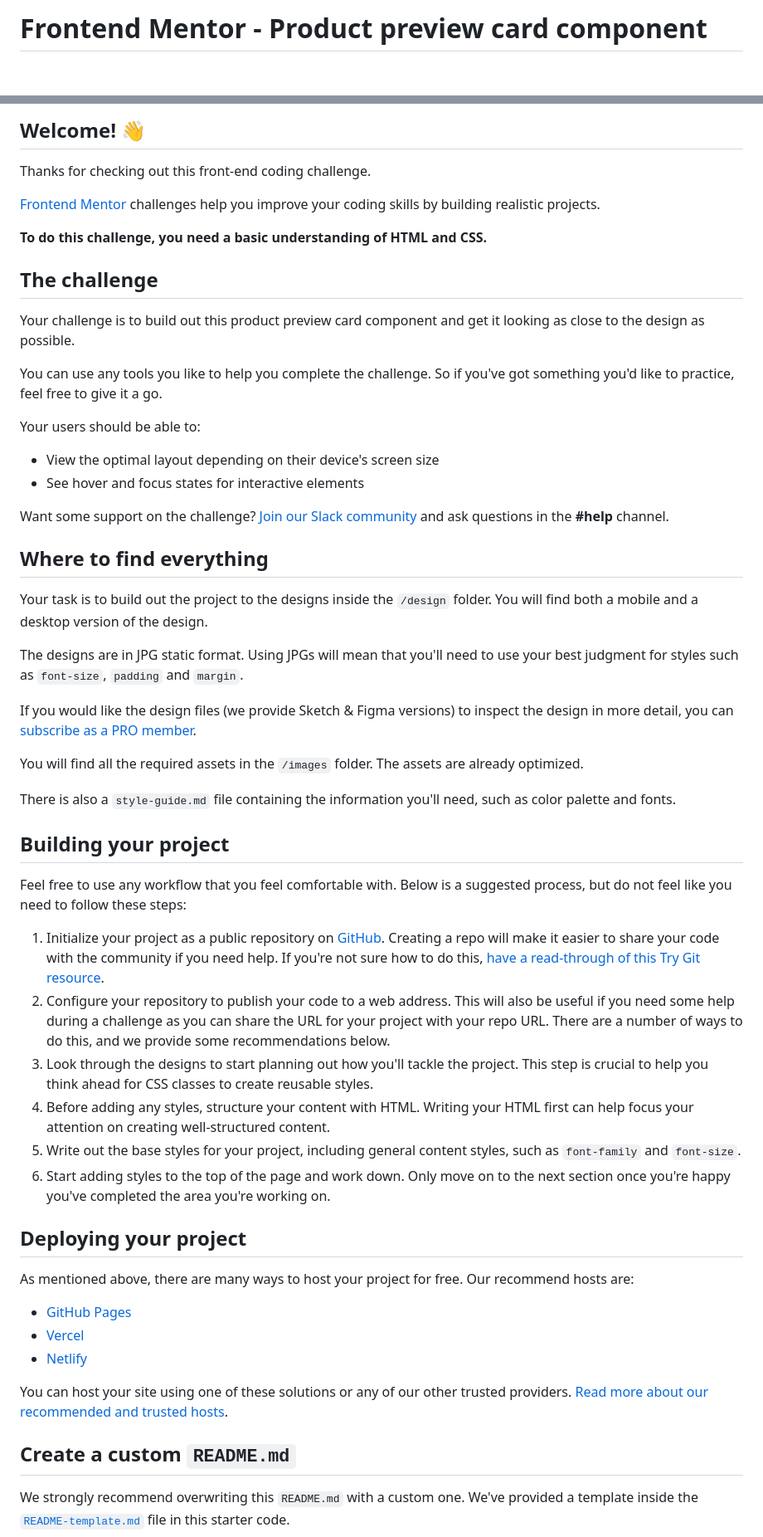
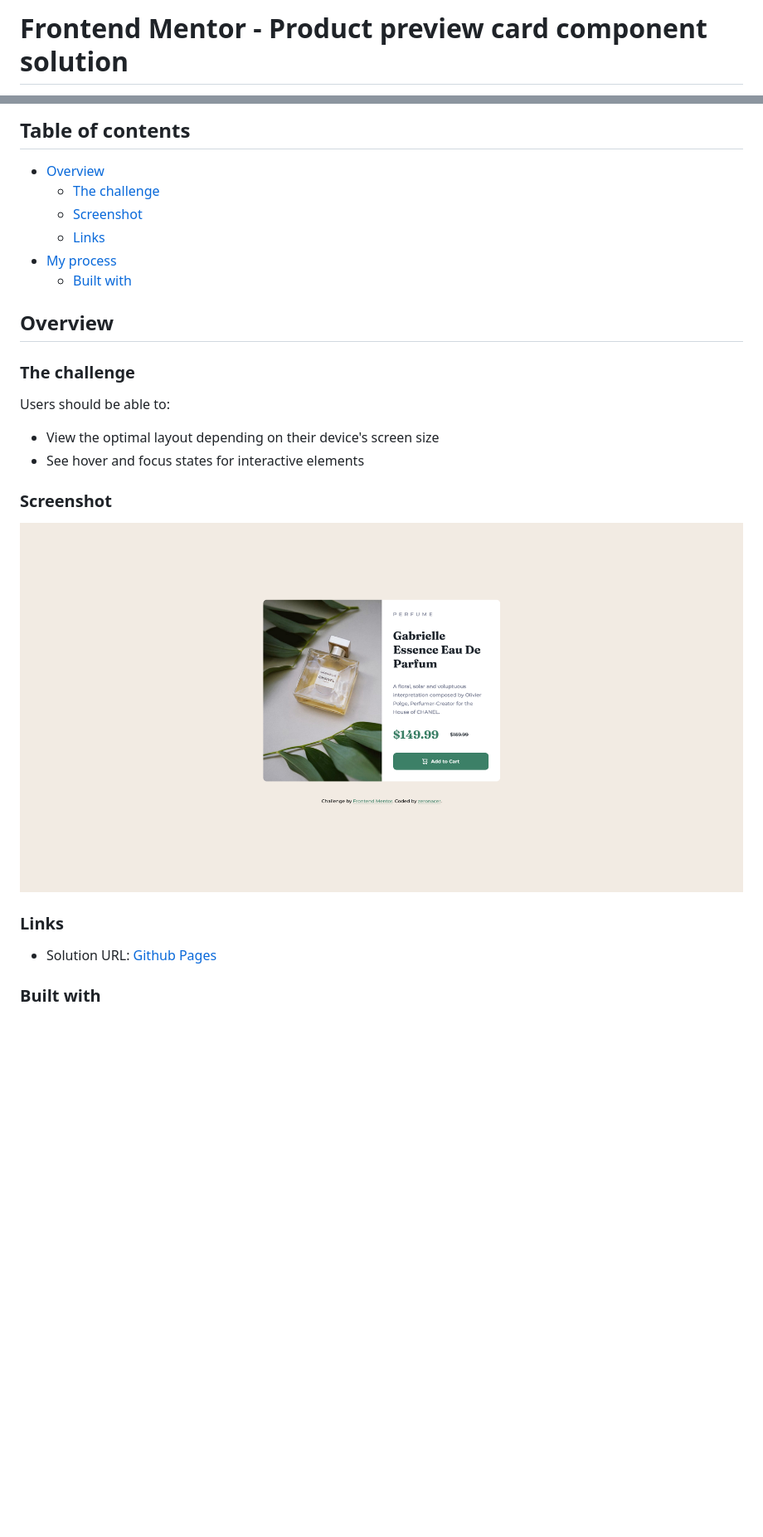
Before and after one commit to zeronacer/frontend-mentor-challenges, a Markdown page: product-view-card/README.md, 2 parts joined by grey strips. Shown at 83% size. GitHub-like rendering; pictures changed too: product-view-card/screenshot.png (added); blank space fills up the shorter version.

Commit message:
feat: :sparkles: Finish product preview card

```diff
--- a/product-view-card/README.md
+++ b/product-view-card/README.md
@@ -1,2 +1,2 @@
-# Frontend Mentor - Product preview card component
+# Frontend Mentor - Product preview card component solution
 
@@ -4,59 +4,29 @@
 
-## Welcome! 👋
+## Table of contents
 
-Thanks for checking out this front-end coding challenge.
+- [Overview](#overview)
+  - [The challenge](#the-challenge)
+  - [Screenshot](#screenshot)
+  - [Links](#links)
+- [My process](#my-process)
+  - [Built with](#built-with)
 
-[Frontend Mentor](https://www.frontendmentor.io) challenges help you improve your coding skills by building realistic projects.
+## Overview
 
-**To do this challenge, you need a basic understanding of HTML and CSS.**
+### The challenge
 
-## The challenge
-
-Your challenge is to build out this product preview card component and get it looking as close to the design as possible.
-
-You can use any tools you like to help you complete the challenge. So if you've got something you'd like to practice, feel free to give it a go.
-
-Your users should be able to:
+Users should be able to:
 
 - View the optimal layout depending on their device's screen size
 - See hover and focus states for interactive elements
 
-Want some support on the challenge? [Join our Slack community](https://www.frontendmentor.io/slack) and ask questions in the **#help** channel.
+### Screenshot
 
-## Where to find everything
+![](./screenshot.png)
 
-Your task is to build out the project to the designs inside the `/design` folder. You will find both a mobile and a desktop version of the design.
+### Links
 
-The designs are in JPG static format. Using JPGs will mean that you'll need to use your best judgment for styles such as `font-size`, `padding` and `margin`.
+- Solution URL: [Github Pages](https://zeronacer.github.io/frontend-mentor-challenges/product-view-card)
 
-If you would like the design files (we provide Sketch & Figma versions) to inspect the design in more detail, you can [subscribe as a PRO member](https://www.frontendmentor.io/pro).
+### Built with
 
-You will find all the required assets in the `/images` folder. The assets are already optimized.
-
-There is also a `style-guide.md` file containing the information you'll need, such as color palette and fonts.
-
-## Building your project
-
-Feel free to use any workflow that you feel comfortable with. Below is a suggested process, but do not feel like you need to follow these steps:
-
-1. Initialize your project as a public repository on [GitHub](https://github.com/). Creating a repo will make it easier to share your code with the community if you need help. If you're not sure how to do this, [have a read-through of this Try Git resource](https://try.github.io/).
-2. Configure your repository to publish your code to a web address. This will also be useful if you need some help during a challenge as you can share the URL for your project with your repo URL. There are a number of ways to do this, and we provide some recommendations below.
-3. Look through the designs to start planning out how you'll tackle the project. This step is crucial to help you think ahead for CSS classes to create reusable styles.
-4. Before adding any styles, structure your content with HTML. Writing your HTML first can help focus your attention on creating well-structured content.
-5. Write out the base styles for your project, including general content styles, such as `font-family` and `font-size`.
-6. Start adding styles to the top of the page and work down. Only move on to the next section once you're happy you've completed the area you're working on.
-
-## Deploying your project
-
-As mentioned above, there are many ways to host your project for free. Our recommend hosts are:
-
-- [GitHub Pages](https://pages.github.com/)
-- [Vercel](https://vercel.com/)
-- [Netlify](https://www.netlify.com/)
-
-You can host your site using one of these solutions or any of our other trusted providers. [Read more about our recommended and trusted hosts](https://medium.com/frontend-mentor/frontend-mentor-trusted-hosting-providers-bf000dfebe).
-
-## Create a custom `README.md`
-
-We strongly recommend overwriting this `README.md` with a custom one. We've provided a template inside the [`README-template.md`](./README-template.md) file in this starter code.
-
```
Also changed, not shown: other parts of product-view-card/README.md (+4 -31 lines), product-view-card/README-template.md (deleted, +0 -111 lines), 3 other files.
